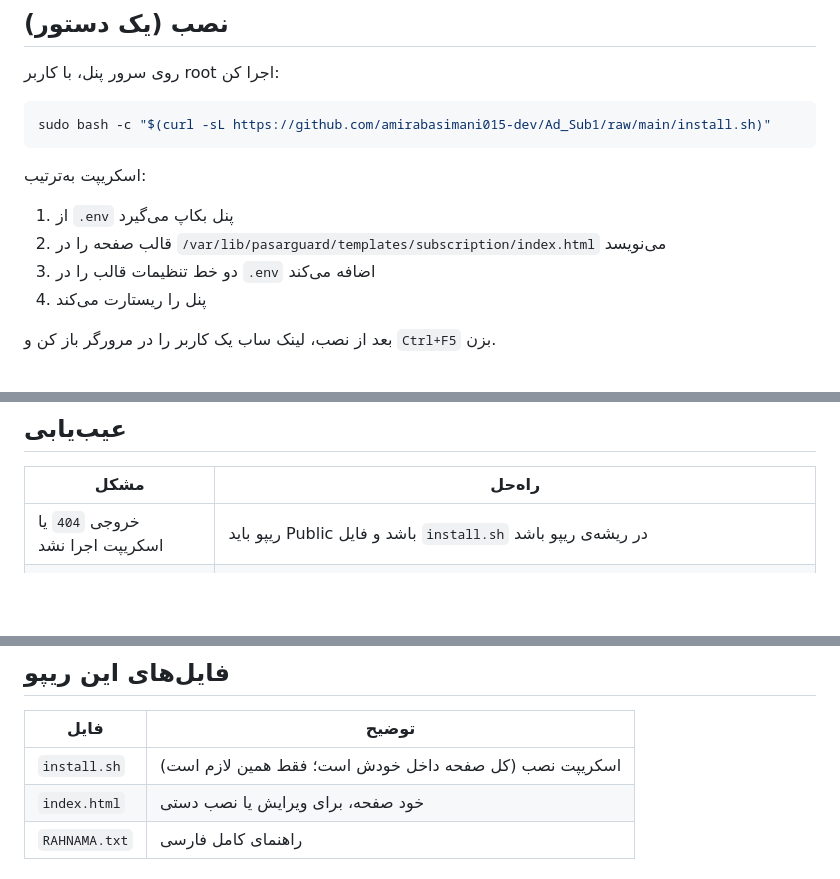
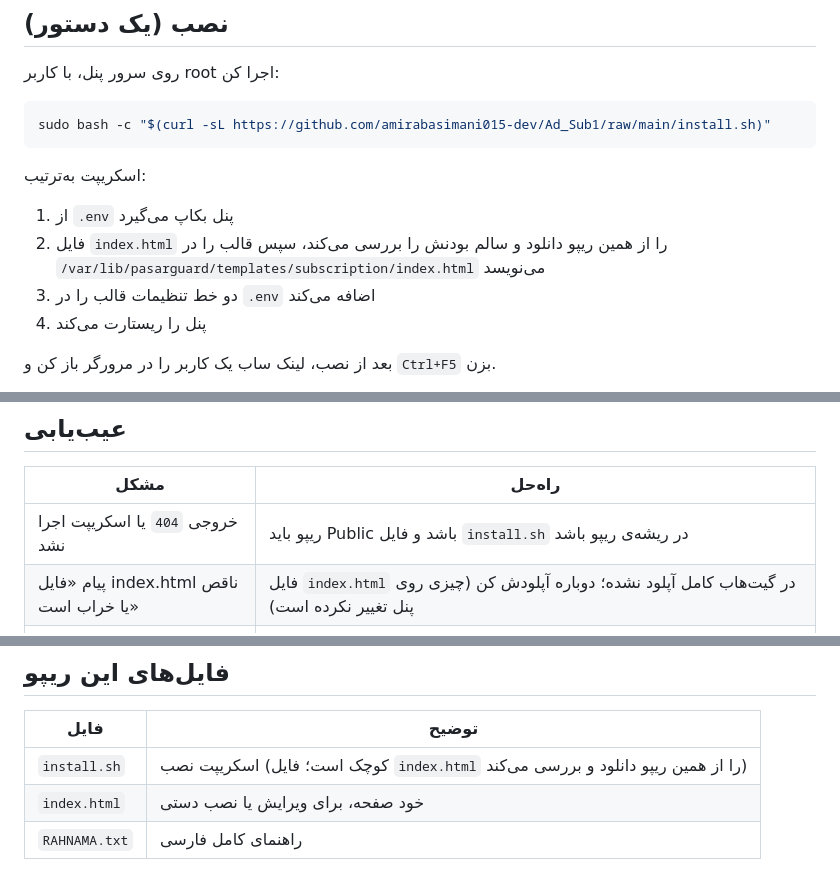
Before and after one commit to amirabasimani015-dev/Ad_Sub1, a Markdown page: README.MD, 3 parts joined by grey strips. Rendered like a GitHub page; blank space fills up the shorter version.

```diff
--- a/README.MD
+++ b/README.MD
@@ -30,7 +30,7 @@ sudo bash -c "$(curl -sL https://github.com/amirabasimani015-dev/Ad_Sub1/raw/mai
 اسکریپت به‌ترتیب:
 
 1. از `.env` پنل بکاپ می‌گیرد
-2. قالب صفحه را در `/var/lib/pasarguard/templates/subscription/index.html` می‌نویسد
+2. فایل `index.html` را از همین ریپو دانلود و سالم بودنش را بررسی می‌کند، سپس قالب را در `/var/lib/pasarguard/templates/subscription/index.html` می‌نویسد
 3. دو خط تنظیمات قالب را در `.env` اضافه می‌کند
 4. پنل را ریستارت می‌کند
 
@@ -66,6 +66,7 @@ sudo bash -c "$(curl -sL https://github.com/amirabasimani015-dev/Ad_Sub1/raw/mai
 | مشکل | راه‌حل |
 |---|---|
 | خروجی `404` یا اسکریپت اجرا نشد | ریپو باید Public باشد و فایل `install.sh` در ریشه‌ی ریپو باشد |
+| پیام «فایل index.html ناقص یا خراب است» | فایل `index.html` در گیت‌هاب کامل آپلود نشده؛ دوباره آپلودش کن (چیزی روی پنل تغییر نکرده است) |
 | سرور به گیت‌هاب نمی‌رسد | `install.sh` را با `scp` به سرور بفرست و با `sudo bash install.sh` اجرا کن |
 | صفحه‌ی ۵۰۰ می‌دهد | `pasarguard logs \| tail -n 50` و `grep -n TEMPLATE /opt/pasarguard/.env` را بزن |
 | تغییر دیده نمی‌شود | `Ctrl+F5` بزن؛ کش مرورگر یا Cloudflare را پاک کن؛ `pasarguard restart` را بزن |
@@ -78,7 +79,7 @@ sudo bash -c "$(curl -sL https://github.com/amirabasimani015-dev/Ad_Sub1/raw/mai
 
 | فایل | توضیح |
 |---|---|
-| `install.sh` | اسکریپت نصب (کل صفحه داخل خودش است؛ فقط همین لازم است) |
+| `install.sh` | اسکریپت نصب (کوچک است؛ فایل `index.html` را از همین ریپو دانلود و بررسی می‌کند) |
 | `index.html` | خود صفحه، برای ویرایش یا نصب دستی |
 | `RAHNAMA.txt` | راهنمای کامل فارسی |
 
```
